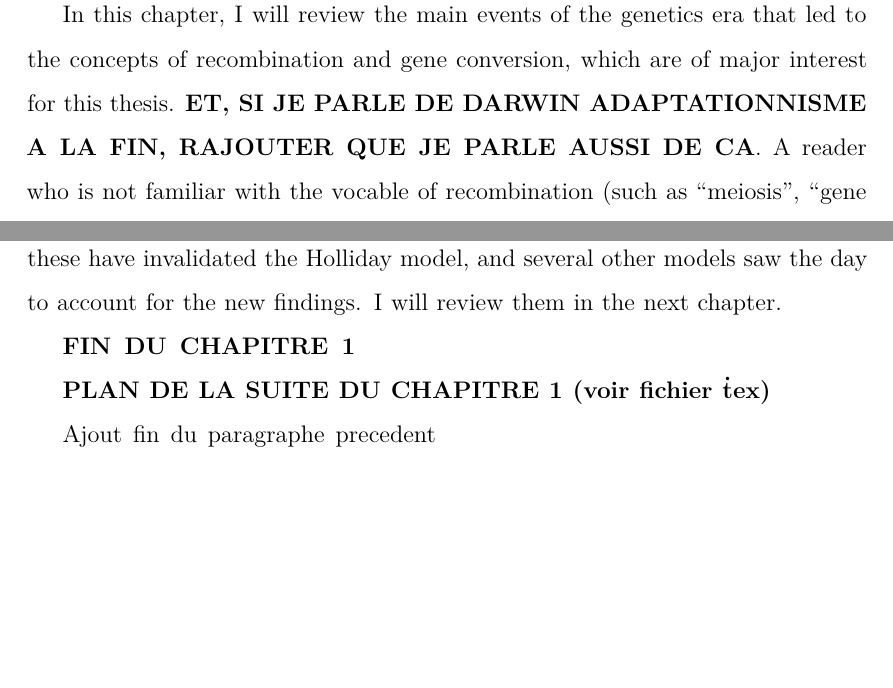
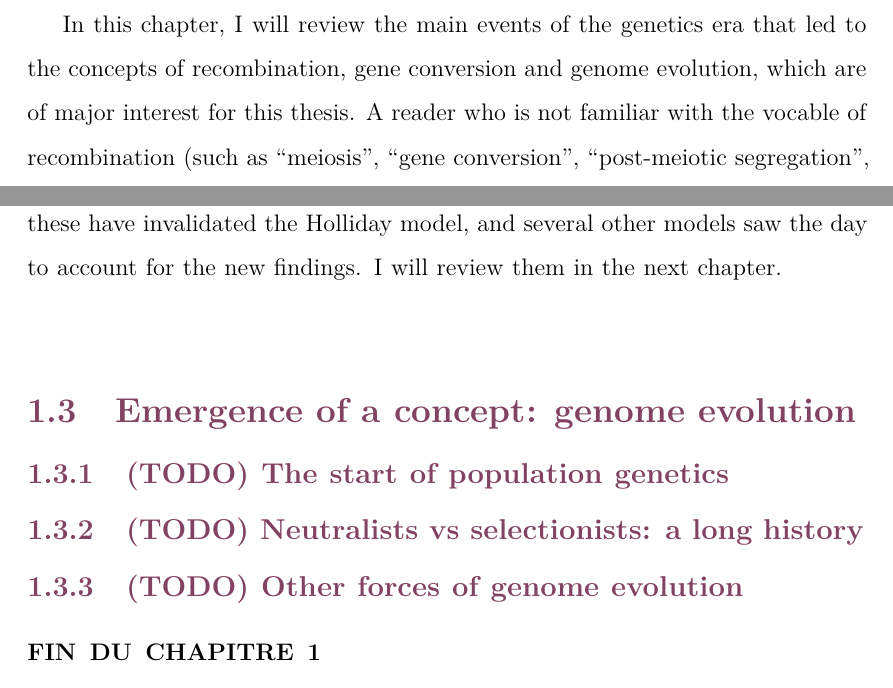
Before and after one commit to MaudGautier/PhD-thesis, a LaTeX thesis (main.tex, which reads text/chap1-history-genetics.tex): two parts of pages 14 and 26 of 45, joined at a grey line, cut so that both start at the same text, the shorter picture padded with empty space. Compiled offline with pdfLaTeX.

Commit message:
Added outline of third part in chapter 1

```diff
--- a/text/chap1-history-genetics.tex
+++ b/text/chap1-history-genetics.tex
@@ -19,7 +19,7 @@ This was the case with the comprehension of heredity.
 Up until the late nineteenth century, the inheritance of acquired characters — the idea that an organism can transmit features that it has acquired through use or disuse during its lifetime to its progeny — was a supposedly well-established fact that had been accepted by a plethora of philosophers and scientists, starting with Hippocrates (c. 460--c. 370 BC) \citep{zirkle1935inheritance}.
 However, Mendel's pioneering work on hybridization questioned the latter paradigm and shaked the scientific community so well that it ended in the creation of a brand-new field in biology: genetics — which was first institutionalized in 1906 \citep{gayon2016mendel}.
 
-In this chapter, I will review the main events of the genetics era that led to the concepts of recombination and gene conversion, which are of major interest for this thesis. \textbf{ET, SI JE PARLE DE DARWIN ADAPTATIONNISME A LA FIN, RAJOUTER QUE JE PARLE AUSSI DE CA}.
+In this chapter, I will review the main events of the genetics era that led to the concepts of recombination, gene conversion and genome evolution, which are of major interest for this thesis. %\textbf{ET, SI JE PARLE DE DARWIN ADAPTATIONNISME A LA FIN, RAJOUTER QUE JE PARLE AUSSI DE CA}.
 A reader who is not familiar with the vocable of recombination (such as “meiosis”, “gene conversion”, “post-meiotic segregation”, “negative interference”, etc…) may find this chapter slightly difficult, as these denominations will not be fully detailed here. I therefore send them back to the definitions at the beginning of this thesis, or to the subsequent chapters of this introduction where the terms will be fully described, whenever they come across one of them.
 
 The historical developments that one can appreciate are nothing but the result of what was transmitted to us by our predecessors and I therefore entitled this chapter \textit{A geneticist's history of genetics} as a wink to what Richard Feynman (1918--1988), one of the most influential physicists of his time, wrote on this subject in his famous book on quantum physics \textit{\usebibentry{feynman2006qed}{title}}:
@@ -344,7 +344,6 @@ Some of these have invalidated the Holliday model, and several other models saw
 % Although much progress has been made altogether on the understanding of recombination, it is curious that the main points that remain to clarify concern some of the first to be ever identified: pairing, crossing-over, segregation…
 
 
-\textbf{FIN DU CHAPITRE 1}
 
 % Even though much progress have been made altogether on the understanding of recombination, it is funny to note that the main remaining points to clarify concern
 
@@ -364,11 +363,15 @@ Some of these have invalidated the Holliday model, and several other models saw
 
 
 
+\section{Emergence of a concept: genome evolution}
+\subsection{(TODO) The start of population genetics}
+\subsection{(TODO) Neutralists vs selectionists: a long history}
+\subsection{(TODO) Other forces of genome evolution}
 
 
-\textbf{PLAN DE LA SUITE DU CHAPITRE 1 (voir fichier \.tex)}
 
-Ajout fin du paragraphe precedent
+% \textbf{PLAN DE LA SUITE DU CHAPITRE 1 (voir fichier \.tex)}
+
 % Dans la fin du chapitre precedent, parler de Hill-Robertson, Ratchet muller, fisher muller theory of recombination (http://www.genetics.org/content/genetics/78/2/737.full.pdf) plutot que de selection naturelle? (emergence of the concept of evolutionary advantage of recombination/evolution of recombination/VS neutral processes-BGC one neutral process as genetic drift. 1-Forces of genome evolution (before recombination) 2-Recombination as an evolutionary advantage. 3-Neutral processes on other places.)
 
 % Voir papier de Stebbins (1957): https://www.jstor.org/stable/2458946?seq=1#page_scan_tab_contents (sur JSTOR): parler de gentique des populations: Fisher, Wright, Muller, Haldane.
@@ -407,6 +410,7 @@ Ajout fin du paragraphe precedent
 
 
 
+\textbf{FIN DU CHAPITRE 1}
 
 
 
```
Also changed, not shown: text/chap1-history-genetics.tex (4 more changed lines).
